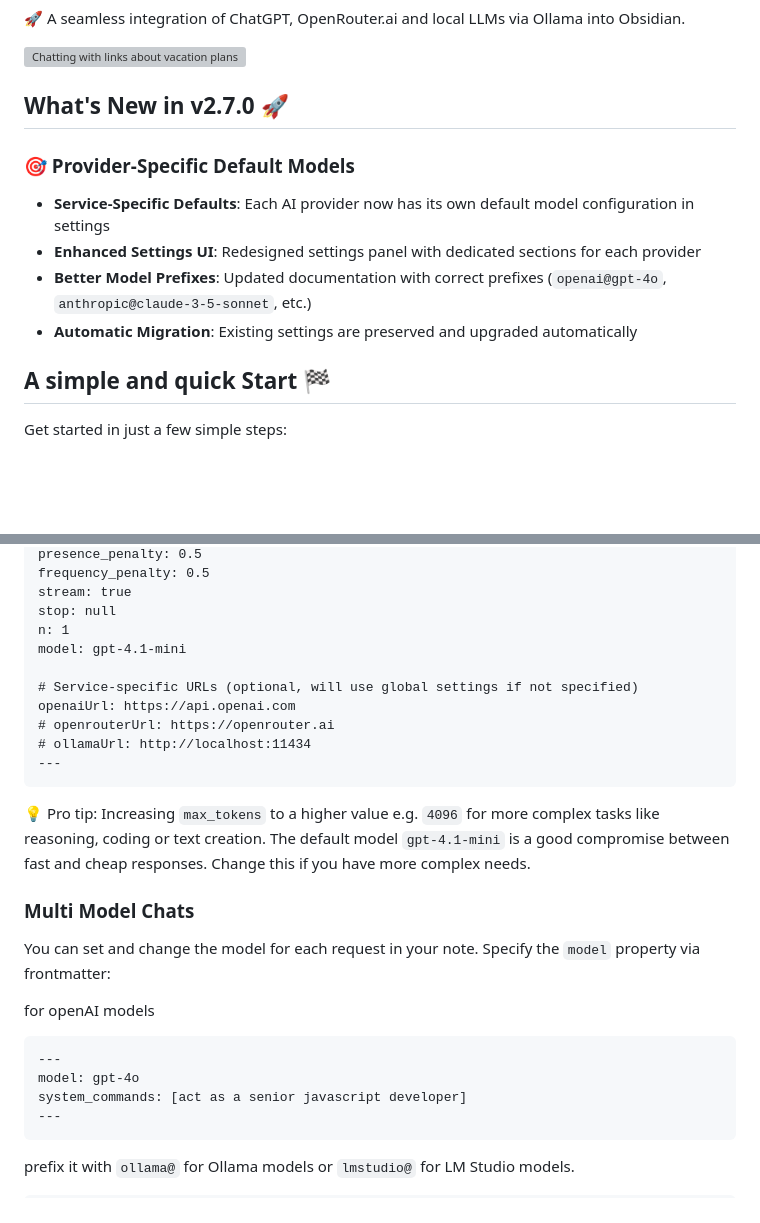
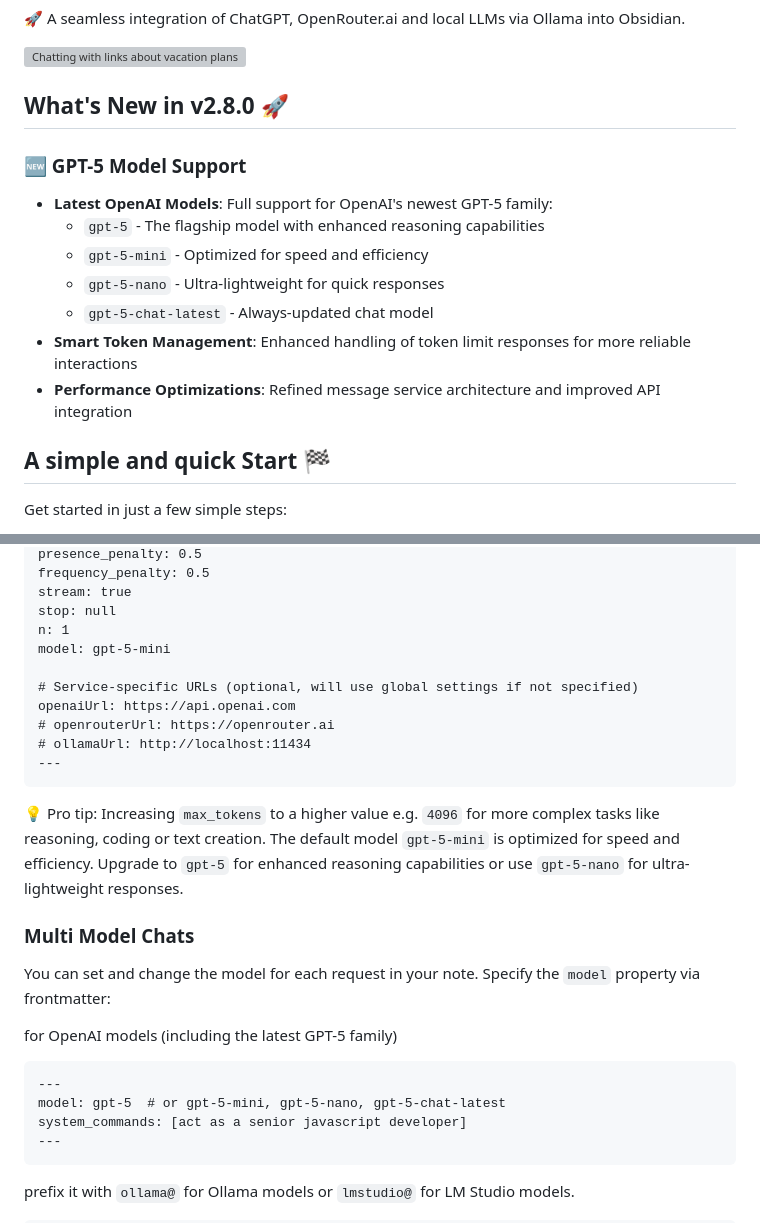
Before and after one commit to bramses/chatgpt-md, a Markdown page: README.md, 2 parts joined by grey strips. Drawn GitHub-style; blank space fills up the shorter version; grey boxes are pictures that could not be loaded.

Commit message:
updates changelog and readme

````diff
--- a/README.md
+++ b/README.md
@@ -4,13 +4,16 @@
 
 ![Chatting with links about vacation plans](images/chat-with-link.gif)
 
-## What's New in v2.7.0 🚀
-### 🎯 Provider-Specific Default Models
+## What's New in v2.8.0 🚀
+### 🆕 GPT-5 Model Support
 
-- **Service-Specific Defaults**: Each AI provider now has its own default model configuration in settings
-- **Enhanced Settings UI**: Redesigned settings panel with dedicated sections for each provider
-- **Better Model Prefixes**: Updated documentation with correct prefixes (`openai@gpt-4o`, `anthropic@claude-3-5-sonnet`, etc.)
-- **Automatic Migration**: Existing settings are preserved and upgraded automatically
+- **Latest OpenAI Models**: Full support for OpenAI's newest GPT-5 family:
+  - `gpt-5` - The flagship model with enhanced reasoning capabilities
+  - `gpt-5-mini` - Optimized for speed and efficiency
+  - `gpt-5-nano` - Ultra-lightweight for quick responses
+  - `gpt-5-chat-latest` - Always-updated chat model
+- **Smart Token Management**: Enhanced handling of token limit responses for more reliable interactions
+- **Performance Optimizations**: Refined message service architecture and improved API integration
 
 ## A simple and quick Start 🏁
 Get started in just a few simple steps:
@@ -120,7 +123,7 @@ frequency_penalty: 0.5
 stream: true
 stop: null
 n: 1
-model: gpt-4.1-mini
+model: gpt-5-mini
 
 # Service-specific URLs (optional, will use global settings if not specified)
 openaiUrl: https://api.openai.com
@@ -129,16 +132,16 @@ openaiUrl: https://api.openai.com
 ---
 ```
 💡 Pro tip: Increasing `max_tokens` to a higher value e.g. `4096` for more complex tasks like reasoning, coding or text creation.
-The default model `gpt-4.1-mini` is a good compromise between fast and cheap responses. Change this if you have more complex needs.
+The default model `gpt-5-mini` is optimized for speed and efficiency. Upgrade to `gpt-5` for enhanced reasoning capabilities or use `gpt-5-nano` for ultra-lightweight responses.
 
 ### Multi Model Chats
 You can set and change the model for each request in your note.
 Specify the `model` property via frontmatter:
 
-for openAI models
+for OpenAI models (including the latest GPT-5 family)
 ```
 ---
-model: gpt-4o
+model: gpt-5  # or gpt-5-mini, gpt-5-nano, gpt-5-chat-latest
 system_commands: [act as a senior javascript developer]
 ---
 ```
````
Also changed, not shown: CHANGELOG.md (+22 -0 lines).
